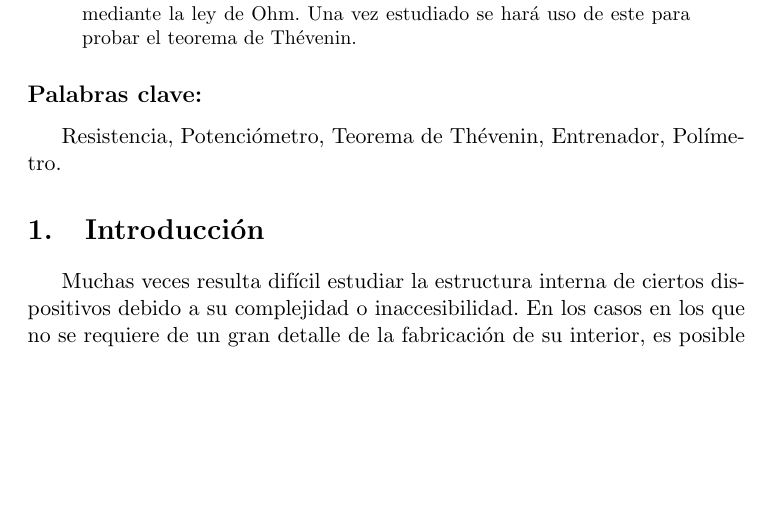
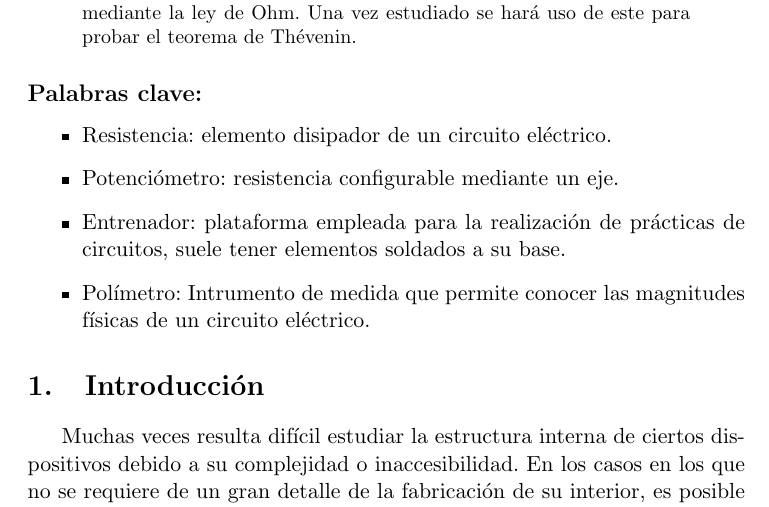
Before and after one commit to adriarce99/proyecto_final, a LaTeX paper (Ley de Ohm y teorema de Thevenin.tex): part of page 1 of 6, cut so that both start at the same text, the shorter picture padded with empty space. Compiled offline with pdfLaTeX.

Commit message:
Informe terminado

```diff
--- a/Ley de Ohm y teorema de Thevenin.tex
+++ b/Ley de Ohm y teorema de Thevenin.tex
@@ -12,14 +12,24 @@
 \author{ Por Adrián Arce Sánchez}
 \maketitle
 
-
 \begin{abstract}
 \url{https://github.com/adriarce99/proyecto_final.git}\\
 En este informe se realiza el estudio del circuito de un entrenador mediante la ley de Ohm. Una vez estudiado se hará uso de este para probar el teorema de Thévenin.
 \end{abstract}
 
 \subsection*{Palabras clave:}
-Resistencia, Potenciómetro, Teorema de Thévenin, Entrenador, Polímetro.
+\begin{itemize}
+\item Resistencia: elemento disipador de un circuito eléctrico.
+\item Potenciómetro: resistencia configurable mediante un eje.
+\item Entrenador: plataforma empleada para la realización de prácticas de circuitos, suele tener elementos soldados a su base.
+\item Polímetro: Intrumento de medida que permite conocer las magnitudes físicas de un circuito eléctrico.
+\end{itemize}
+
+
+
+
+
+
 
 \section{Introducción}
 Muchas veces resulta difícil estudiar la estructura interna de ciertos dispositivos debido a su complejidad o inaccesibilidad. En los casos en los que no se requiere de un gran detalle de la fabricación de su interior, es posible simplificar su representación a una fuente de tensión ideal conectada en serie a una resistencia. Esto es posible gracias al Teorema de Thévenin.
```
Also changed, not shown: Ley de Ohm y teorema de Thevenin.pdf, 2 other files.
